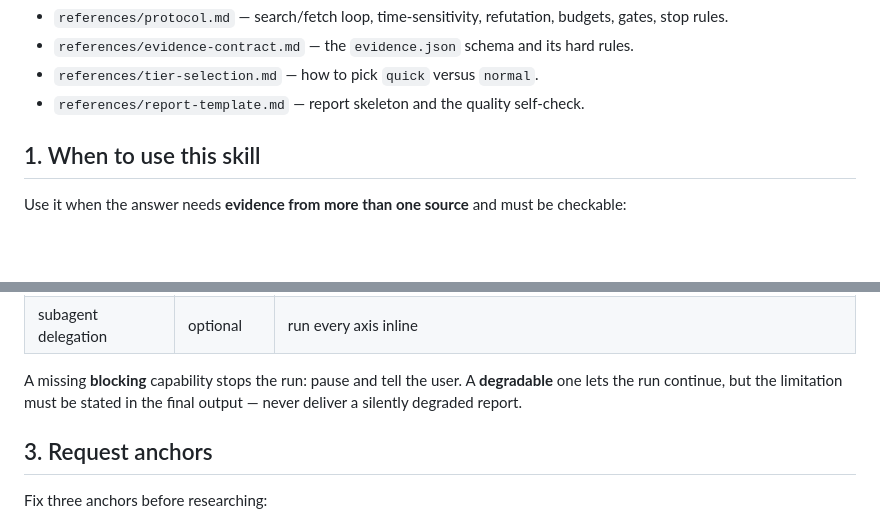
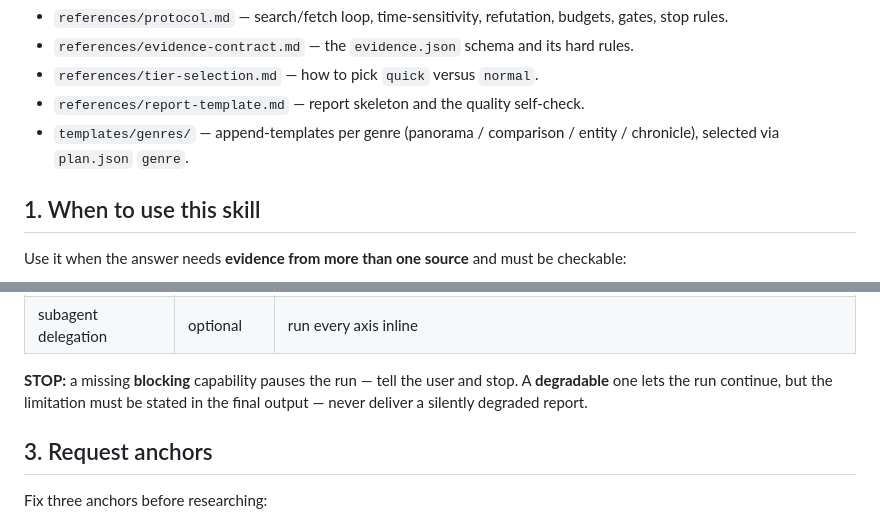
Before and after one commit to sogeisetsu/meld-deepresearch, a Markdown page: skills/meld-deepresearch/SKILL.md, 2 parts joined by grey strips. Drawn GitHub-style; blank space fills up the shorter version.

Commit message:
fix(skill): list genre templates in SKILL.md and mark stop points (eval findings)

```diff
--- a/skills/meld-deepresearch/SKILL.md
+++ b/skills/meld-deepresearch/SKILL.md
@@ -24,6 +24,7 @@ directory** — the directory that contains this `SKILL.md`.
 - `references/evidence-contract.md` — the `evidence.json` schema and its hard rules.
 - `references/tier-selection.md` — how to pick `quick` versus `normal`.
 - `references/report-template.md` — report skeleton and the quality self-check.
+- `templates/genres/` — append-templates per genre (panorama / comparison / entity / chronicle), selected via `plan.json` `genre`.
 
 ## 1. When to use this skill
 
@@ -60,9 +61,9 @@ Probe the host before planning and hold the result in memory:
 | code reading | optional | degrade and note it |
 | subagent delegation | optional | run every axis inline |
 
-A missing **blocking** capability stops the run: pause and tell the user. A
-**degradable** one lets the run continue, but the limitation must be stated in
-the final output — never deliver a silently degraded report.
+**STOP:** a missing **blocking** capability pauses the run — tell the user and
+stop. A **degradable** one lets the run continue, but the limitation must be
+stated in the final output — never deliver a silently degraded report.
 
 ## 3. Request anchors
 
```
Also changed, not shown: other parts of skills/meld-deepresearch/SKILL.md (+2 -2 lines), docs/FILE_TREE.md (+1 -1 lines), 1 other file.
